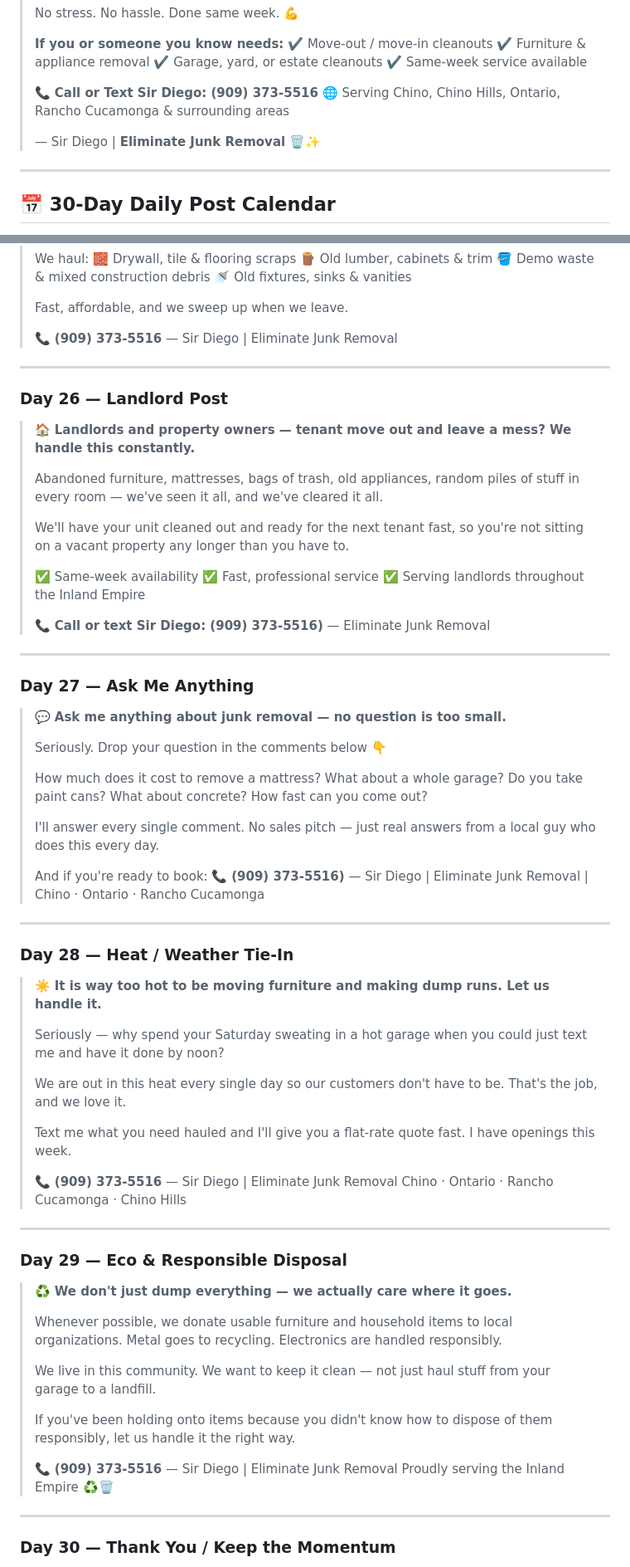
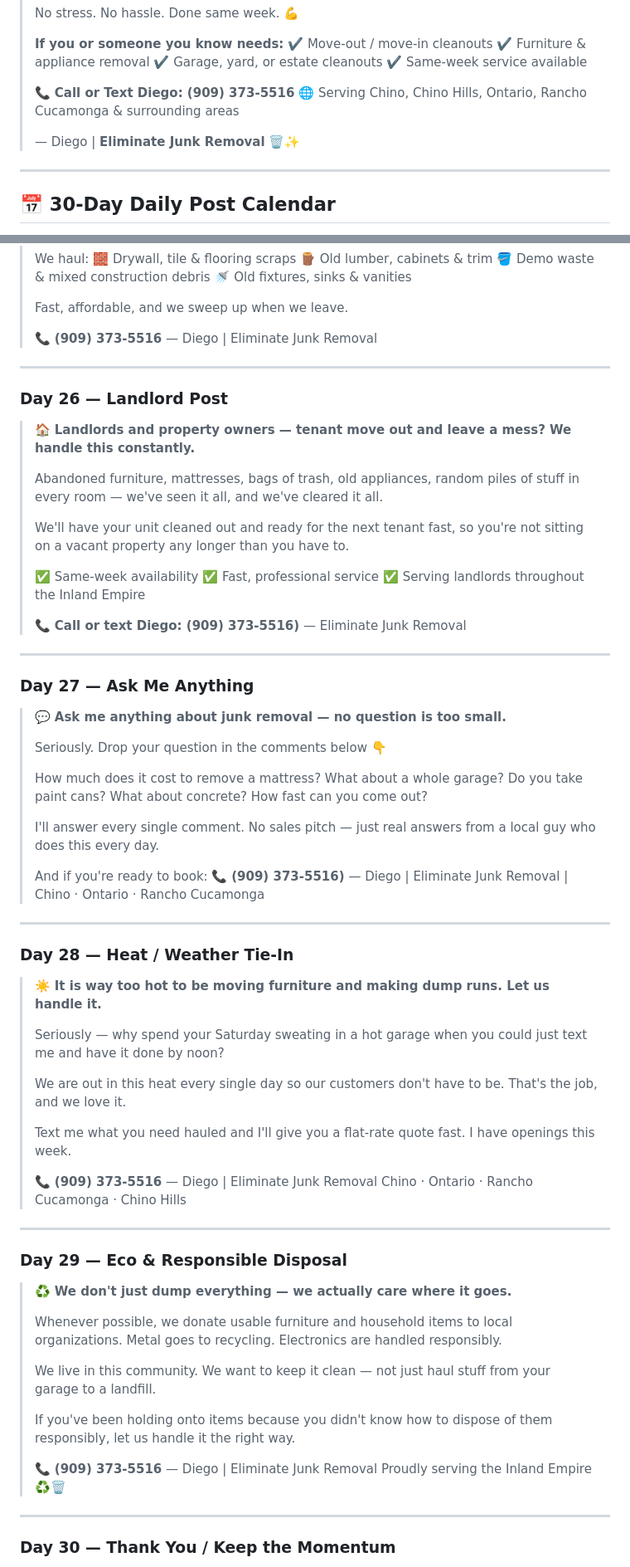
Before and after one commit to eliminatejunkco/Lyra, a Markdown page: marketing/facebook-posts.md, 2 parts joined by grey strips. Shown at 83% size. GitHub-like rendering.

```diff
--- a/marketing/facebook-posts.md
+++ b/marketing/facebook-posts.md
@@ -35,10 +35,10 @@
 > ✔️ Garage, yard, or estate cleanouts
 > ✔️ Same-week service available
 >
-> 📞 **Call or Text Sir Diego: (909) 373-5516**
+> 📞 **Call or Text Diego: (909) 373-5516**
 > 🌐 Serving Chino, Chino Hills, Ontario, Rancho Cucamonga & surrounding areas
 >
-> — Sir Diego | **Eliminate Junk Removal** 🗑️✨
+> — Diego | **Eliminate Junk Removal** 🗑️✨
 
 ---
 
@@ -436,7 +436,7 @@ Every post below is fully written and ready to copy and paste. No blanks. No pla
 >
 > Fast, affordable, and we sweep up when we leave.
 >
-> 📞 **(909) 373-5516** — Sir Diego | Eliminate Junk Removal
+> 📞 **(909) 373-5516** — Diego | Eliminate Junk Removal
 
 ---
 
@@ -451,7 +451,7 @@ Every post below is fully written and ready to copy and paste. No blanks. No pla
 > ✅ Fast, professional service
 > ✅ Serving landlords throughout the Inland Empire
 >
-> 📞 **Call or text Sir Diego: (909) 373-5516)**
+> 📞 **Call or text Diego: (909) 373-5516)**
 > — Eliminate Junk Removal
 
 ---
@@ -466,7 +466,7 @@ Every post below is fully written and ready to copy and paste. No blanks. No pla
 > I'll answer every single comment. No sales pitch — just real answers from a local guy who does this every day.
 >
 > And if you're ready to book: 📞 **(909) 373-5516)**
-> — Sir Diego | Eliminate Junk Removal | Chino · Ontario · Rancho Cucamonga
+> — Diego | Eliminate Junk Removal | Chino · Ontario · Rancho Cucamonga
 
 ---
 
@@ -479,7 +479,7 @@ Every post below is fully written and ready to copy and paste. No blanks. No pla
 >
 > Text me what you need hauled and I'll give you a flat-rate quote fast. I have openings this week.
 >
-> 📞 **(909) 373-5516** — Sir Diego | Eliminate Junk Removal
+> 📞 **(909) 373-5516** — Diego | Eliminate Junk Removal
 > Chino · Ontario · Rancho Cucamonga · Chino Hills
 
 ---
@@ -493,7 +493,7 @@ Every post below is fully written and ready to copy and paste. No blanks. No pla
 >
 > If you've been holding onto items because you didn't know how to dispose of them responsibly, let us handle it the right way.
 >
-> 📞 **(909) 373-5516** — Sir Diego | Eliminate Junk Removal
+> 📞 **(909) 373-5516** — Diego | Eliminate Junk Removal
 > Proudly serving the Inland Empire ♻️🗑️
 
 ---
```
Also changed, not shown: other parts of marketing/facebook-posts.md (+31 -31 lines), 1 other file.
